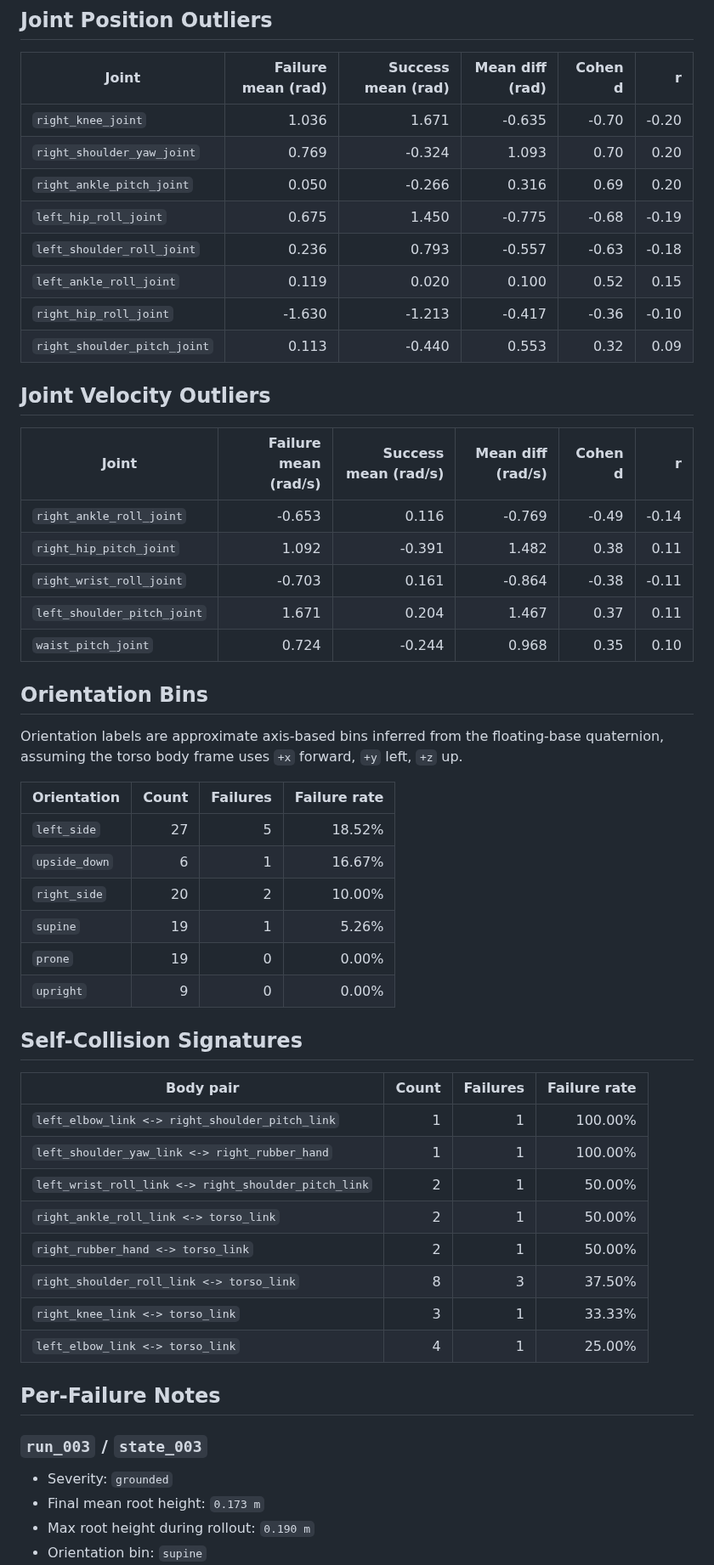
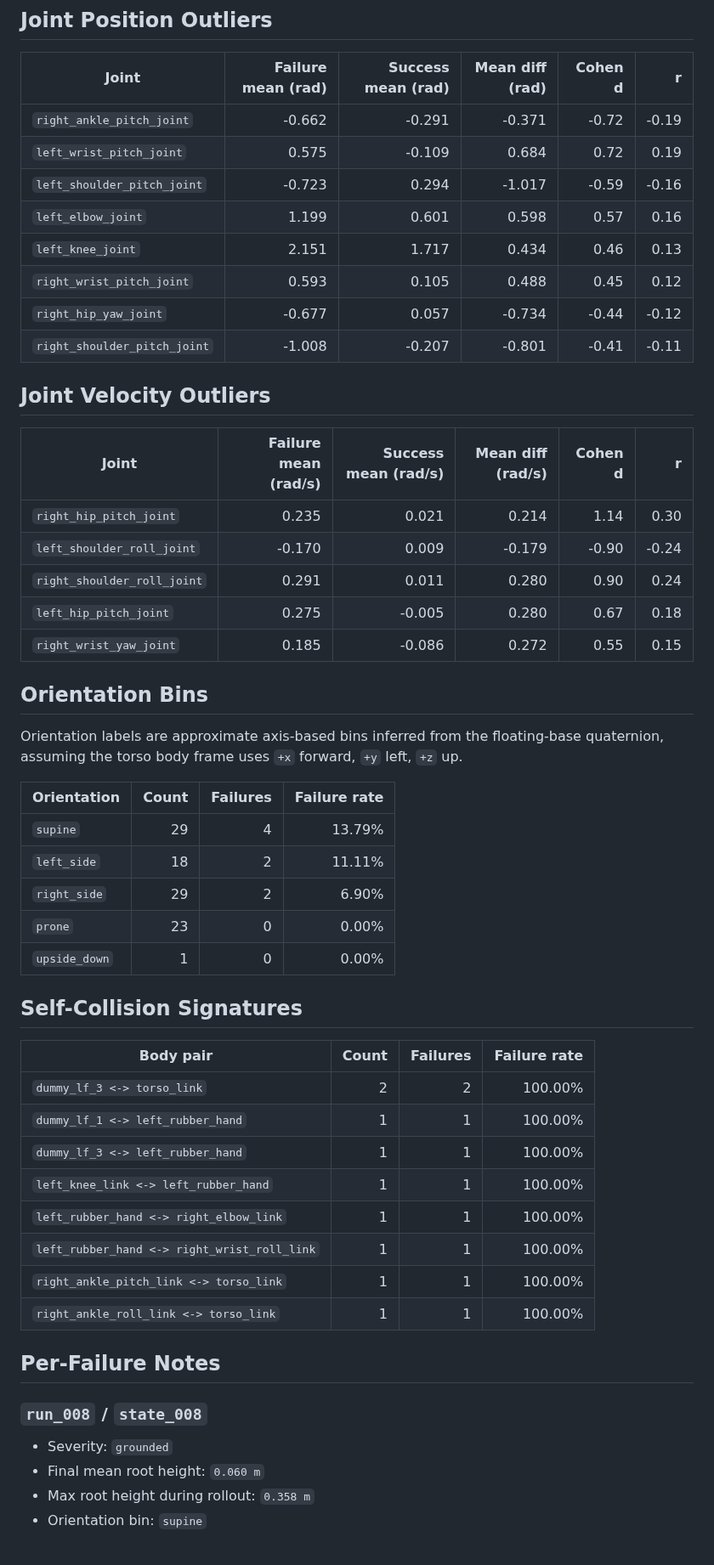
Before and after one commit to 5eqn/wbc-workspace, a Markdown page: BFM_ZERO_FALLEN_RECOVERY_FAILURE_ANALYSIS.md, the part around one of its changes. Shown at 85% size. Drawn GitHub-style; blank space fills up the shorter version.

```diff
--- a/BFM_ZERO_FALLEN_RECOVERY_FAILURE_ANALYSIS.md
+++ b/BFM_ZERO_FALLEN_RECOVERY_FAILURE_ANALYSIS.md
@@ -55,24 +67,24 @@ Generated: `2026-07-08T22:43:59+08:00`
 
 | Joint | Failure mean (rad) | Success mean (rad) | Mean diff (rad) | Cohen d | r |
 | --- | ---: | ---: | ---: | ---: | ---: |
-| `right_knee_joint` | 1.036 | 1.671 | -0.635 | -0.70 | -0.20 |
-| `right_shoulder_yaw_joint` | 0.769 | -0.324 | 1.093 | 0.70 | 0.20 |
-| `right_ankle_pitch_joint` | 0.050 | -0.266 | 0.316 | 0.69 | 0.20 |
-| `left_hip_roll_joint` | 0.675 | 1.450 | -0.775 | -0.68 | -0.19 |
-| `left_shoulder_roll_joint` | 0.236 | 0.793 | -0.557 | -0.63 | -0.18 |
-| `left_ankle_roll_joint` | 0.119 | 0.020 | 0.100 | 0.52 | 0.15 |
-| `right_hip_roll_joint` | -1.630 | -1.213 | -0.417 | -0.36 | -0.10 |
-| `right_shoulder_pitch_joint` | 0.113 | -0.440 | 0.553 | 0.32 | 0.09 |
+| `right_ankle_pitch_joint` | -0.662 | -0.291 | -0.371 | -0.72 | -0.19 |
+| `left_wrist_pitch_joint` | 0.575 | -0.109 | 0.684 | 0.72 | 0.19 |
+| `left_shoulder_pitch_joint` | -0.723 | 0.294 | -1.017 | -0.59 | -0.16 |
+| `left_elbow_joint` | 1.199 | 0.601 | 0.598 | 0.57 | 0.16 |
+| `left_knee_joint` | 2.151 | 1.717 | 0.434 | 0.46 | 0.13 |
+| `right_wrist_pitch_joint` | 0.593 | 0.105 | 0.488 | 0.45 | 0.12 |
+| `right_hip_yaw_joint` | -0.677 | 0.057 | -0.734 | -0.44 | -0.12 |
+| `right_shoulder_pitch_joint` | -1.008 | -0.207 | -0.801 | -0.41 | -0.11 |
 
 ## Joint Velocity Outliers
 
 | Joint | Failure mean (rad/s) | Success mean (rad/s) | Mean diff (rad/s) | Cohen d | r |
 | --- | ---: | ---: | ---: | ---: | ---: |
-| `right_ankle_roll_joint` | -0.653 | 0.116 | -0.769 | -0.49 | -0.14 |
-| `right_hip_pitch_joint` | 1.092 | -0.391 | 1.482 | 0.38 | 0.11 |
-| `right_wrist_roll_joint` | -0.703 | 0.161 | -0.864 | -0.38 | -0.11 |
-| `left_shoulder_pitch_joint` | 1.671 | 0.204 | 1.467 | 0.37 | 0.11 |
-| `waist_pitch_joint` | 0.724 | -0.244 | 0.968 | 0.35 | 0.10 |
+| `right_hip_pitch_joint` | 0.235 | 0.021 | 0.214 | 1.14 | 0.30 |
+| `left_shoulder_roll_joint` | -0.170 | 0.009 | -0.179 | -0.90 | -0.24 |
+| `right_shoulder_roll_joint` | 0.291 | 0.011 | 0.280 | 0.90 | 0.24 |
+| `left_hip_pitch_joint` | 0.275 | -0.005 | 0.280 | 0.67 | 0.18 |
+| `right_wrist_yaw_joint` | 0.185 | -0.086 | 0.272 | 0.55 | 0.15 |
 
 ## Orientation Bins
 
@@ -80,31 +92,30 @@ Orientation labels are approximate axis-based bins inferred from the floating-ba
 
 | Orientation | Count | Failures | Failure rate |
 | --- | ---: | ---: | ---: |
-| `left_side` | 27 | 5 | 18.52% |
-| `upside_down` | 6 | 1 | 16.67% |
-| `right_side` | 20 | 2 | 10.00% |
-| `supine` | 19 | 1 | 5.26% |
-| `prone` | 19 | 0 | 0.00% |
-| `upright` | 9 | 0 | 0.00% |
+| `supine` | 29 | 4 | 13.79% |
+| `left_side` | 18 | 2 | 11.11% |
+| `right_side` | 29 | 2 | 6.90% |
+| `prone` | 23 | 0 | 0.00% |
+| `upside_down` | 1 | 0 | 0.00% |
 
 ## Self-Collision Signatures
 
 | Body pair | Count | Failures | Failure rate |
 | --- | ---: | ---: | ---: |
-| `left_elbow_link <-> right_shoulder_pitch_link` | 1 | 1 | 100.00% |
-| `left_shoulder_yaw_link <-> right_rubber_hand` | 1 | 1 | 100.00% |
-| `left_wrist_roll_link <-> right_shoulder_pitch_link` | 2 | 1 | 50.00% |
-| `right_ankle_roll_link <-> torso_link` | 2 | 1 | 50.00% |
-| `right_rubber_hand <-> torso_link` | 2 | 1 | 50.00% |
-| `right_shoulder_roll_link <-> torso_link` | 8 | 3 | 37.50% |
-| `right_knee_link <-> torso_link` | 3 | 1 | 33.33% |
-| `left_elbow_link <-> torso_link` | 4 | 1 | 25.00% |
+| `dummy_lf_3 <-> torso_link` | 2 | 2 | 100.00% |
+| `dummy_lf_1 <-> left_rubber_hand` | 1 | 1 | 100.00% |
+| `dummy_lf_3 <-> left_rubber_hand` | 1 | 1 | 100.00% |
+| `left_knee_link <-> left_rubber_hand` | 1 | 1 | 100.00% |
+| `left_rubber_hand <-> right_elbow_link` | 1 | 1 | 100.00% |
+| `left_rubber_hand <-> right_wrist_roll_link` | 1 | 1 | 100.00% |
+| `right_ankle_pitch_link <-> torso_link` | 1 | 1 | 100.00% |
+| `right_ankle_roll_link <-> torso_link` | 1 | 1 | 100.00% |
 
 ## Per-Failure Notes
 
-### `run_003` / `state_003`
+### `run_008` / `state_008`
 
 - Severity: `grounded`
-- Final mean root height: `0.173 m`
-- Max root height during rollout: `0.190 m`
+- Final mean root height: `0.060 m`
+- Max root height during rollout: `0.358 m`
 - Orientation bin: `supine`
```
Also changed, not shown: other parts of BFM_ZERO_FALLEN_RECOVERY_FAILURE_ANALYSIS.md (+115 -116 lines), STATE.md (+4 -3 lines).
